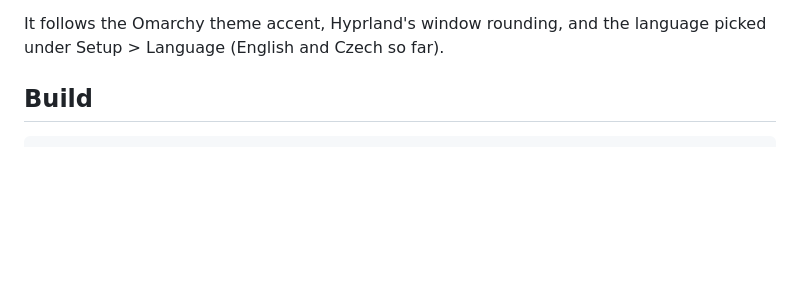
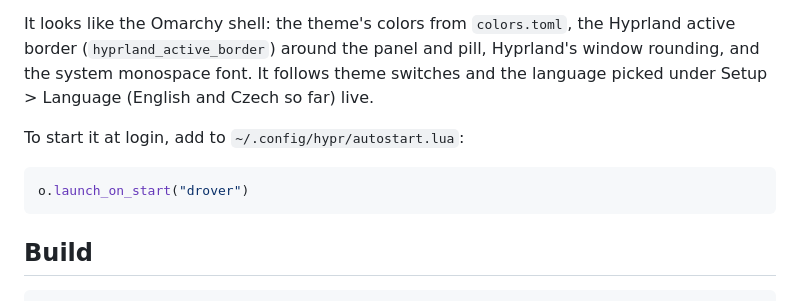
Before and after one commit to petrzpav/drover, a Markdown page: README.md, the part around one of its changes. GitHub-like rendering; blank space fills up the shorter version.

````diff
--- a/README.md
+++ b/README.md
@@ -52,7 +57,16 @@ read` while the panel is open. Only the local herdr session is shown; saved
 SSH machines (`herdr --machine`) take seconds per call and are left out.
 
-It follows the Omarchy theme accent, Hyprland's window rounding, and the
-language picked under Setup > Language (English and Czech so far).
+It looks like the Omarchy shell: the theme's colors from `colors.toml`, the
+Hyprland active border (`hyprland_active_border`) around the panel and pill,
+Hyprland's window rounding, and the system monospace font. It follows theme
+switches and the language picked under Setup > Language (English and Czech so
+far) live.
+
+To start it at login, add to `~/.config/hypr/autostart.lua`:
+
+```lua
+o.launch_on_start("drover")
+```
 
 ## Build
 
````
Also changed, not shown: other parts of README.md (+28 -23 lines), docs/screenshot.png, 17 other files.
